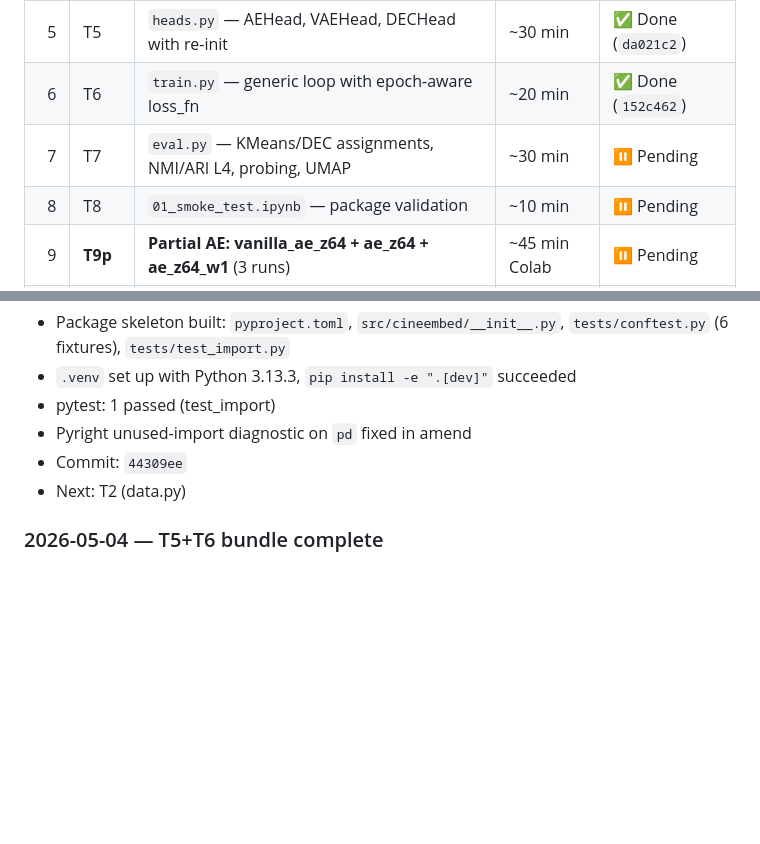
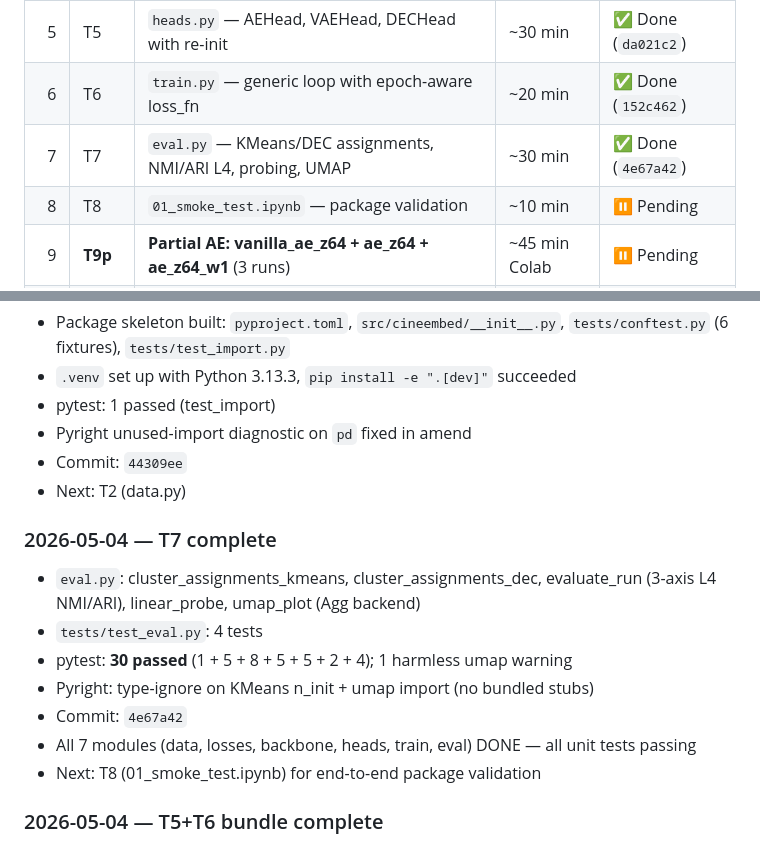
Before and after one commit to barandincoguz/CineEmbed-, a Markdown page: docs/PROGRESS.md, 2 parts joined by grey strips. Rendered like a GitHub page; blank space fills up the shorter version.

Commit message:
docs(progress): T7 done — all 7 cineembed modules complete (30 tests)

```diff
--- a/docs/PROGRESS.md
+++ b/docs/PROGRESS.md
@@ -38,7 +38,7 @@ The full implementation plan has 13 tasks producing 21-22 model runs. The MVP sc
 | 4 | T4 | `backbone.py` — MultiModalBackbone + block_mask | ~20 min | ✅ Done (`2c4e6f6`) |
 | 5 | T5 | `heads.py` — AEHead, VAEHead, DECHead with re-init | ~30 min | ✅ Done (`da021c2`) |
 | 6 | T6 | `train.py` — generic loop with epoch-aware loss_fn | ~20 min | ✅ Done (`152c462`) |
-| 7 | T7 | `eval.py` — KMeans/DEC assignments, NMI/ARI L4, probing, UMAP | ~30 min | ⏸ Pending |
+| 7 | T7 | `eval.py` — KMeans/DEC assignments, NMI/ARI L4, probing, UMAP | ~30 min | ✅ Done (`4e67a42`) |
 | 8 | T8 | `01_smoke_test.ipynb` — package validation | ~10 min | ⏸ Pending |
 | 9 | **T9p** | **Partial AE: vanilla_ae_z64 + ae_z64 + ae_z64_w1** (3 runs) | ~45 min Colab | ⏸ Pending |
 | 10 | **T11p** | **Partial DEC: dec_z64_k21** (1 run) | ~10 min Colab | ⏸ Pending |
@@ -165,6 +165,15 @@ Once MVP is delivered (intermediate report submitted):
 - Commit: `44309ee`
 - Next: T2 (data.py)
 
+### 2026-05-04 — T7 complete
+- `eval.py`: cluster_assignments_kmeans, cluster_assignments_dec, evaluate_run (3-axis L4 NMI/ARI), linear_probe, umap_plot (Agg backend)
+- `tests/test_eval.py`: 4 tests
+- pytest: **30 passed** (1 + 5 + 8 + 5 + 5 + 2 + 4); 1 harmless umap warning
+- Pyright: type-ignore on KMeans n_init + umap import (no bundled stubs)
+- Commit: `4e67a42`
+- All 7 modules (data, losses, backbone, heads, train, eval) DONE — all unit tests passing
+- Next: T8 (01_smoke_test.ipynb) for end-to-end package validation
+
 ### 2026-05-04 — T5+T6 bundle complete
 - `heads.py`: AEHead (deterministic), VAEHead (μ/σ + reparameterization), DECHead (Student-t kernel + reinit_collapsed_centers D10 patch)
 - `train.py`: train_model with auto-detected `accepts_epoch` via inspect.signature (β warmup support), early stopping, checkpoint save/load
```
